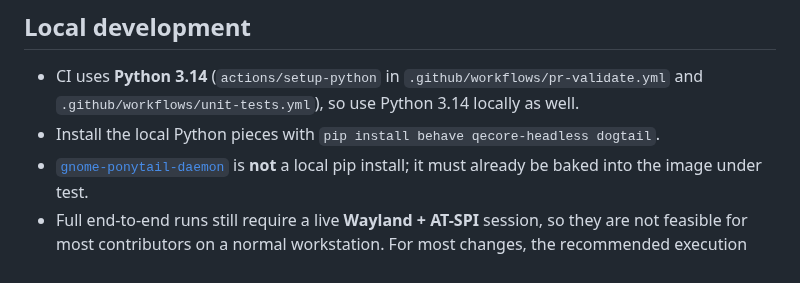
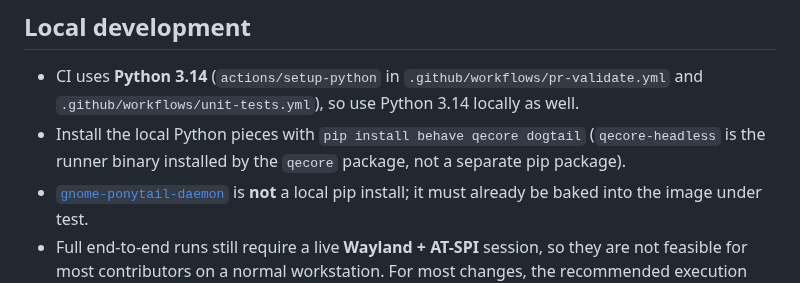
Before and after one commit to castrojo/bluefin-test-suite, a Markdown page: README.md, the part around the change. Drawn GitHub-style.

Commit message:
fix(docs): correct pip package name — qecore not qecore-headless
qecore-headless is the runner binary shipped inside the qecore pip
package, not a separate installable package.

Co-authored-by: Copilot <223556219+Copilot@users.noreply.github.com>

```diff
--- a/README.md
+++ b/README.md
@@ -37,7 +37,7 @@ Start with `docs/skills/index.md`.
 ## Local development
 
 - CI uses **Python 3.14** (`actions/setup-python` in `.github/workflows/pr-validate.yml` and `.github/workflows/unit-tests.yml`), so use Python 3.14 locally as well.
-- Install the local Python pieces with `pip install behave qecore-headless dogtail`.
+- Install the local Python pieces with `pip install behave qecore dogtail` (`qecore-headless` is the runner binary installed by the `qecore` package, not a separate pip package).
 - [`gnome-ponytail-daemon`](https://github.com/dogtail/gnome-ponytail-daemon) is **not** a local pip install; it must already be baked into the image under test.
 - Full end-to-end runs still require a live **Wayland + AT-SPI** session, so they are not feasible for most contributors on a normal workstation. For most changes, the recommended execution path is the GitHub Action workflow below.
 
```
